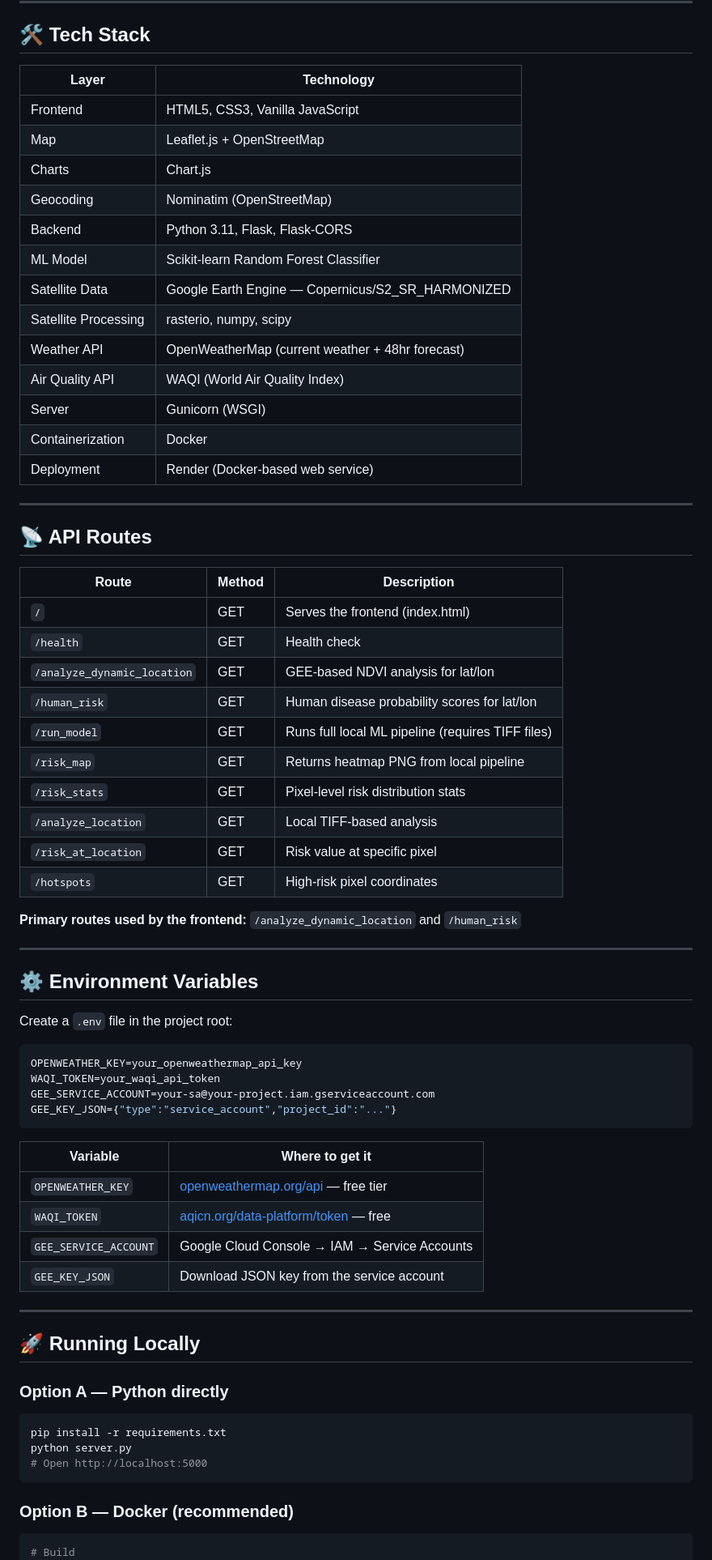
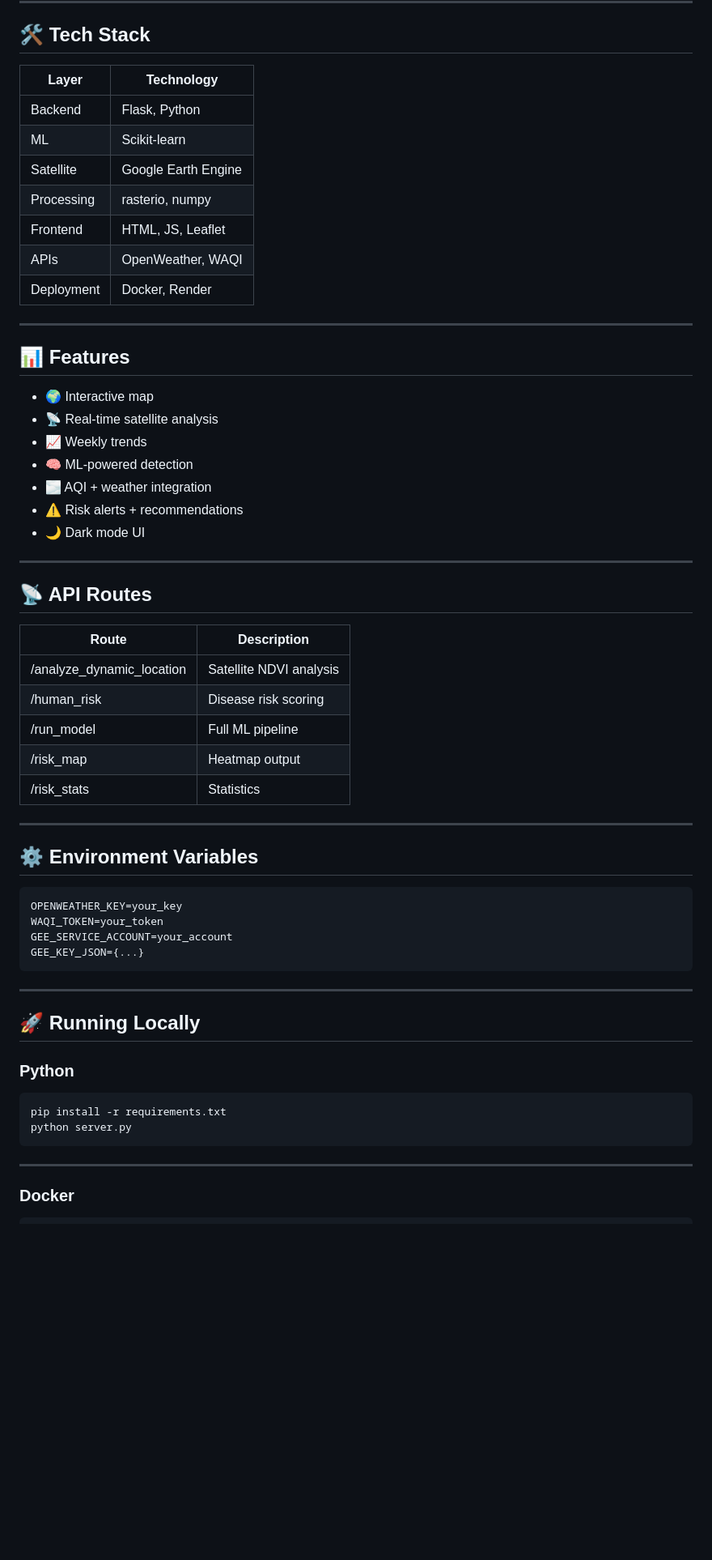
Before and after one commit to Vansh29-ai/Pathowatch-repo, a Markdown page: README.md, the part around one of its changes. Shown at 81% size. GitHub-like rendering; blank space fills up the shorter version.

````diff
--- a/README.md
+++ b/README.md
@@ -106,75 +226,65 @@ Pathowatch-repo/
 
 ## 🛠️ Tech Stack
 
-| Layer | Technology |
-|---|---|
-| Frontend | HTML5, CSS3, Vanilla JavaScript |
-| Map | Leaflet.js + OpenStreetMap |
-| Charts | Chart.js |
-| Geocoding | Nominatim (OpenStreetMap) |
-| Backend | Python 3.11, Flask, Flask-CORS |
-| ML Model | Scikit-learn Random Forest Classifier |
-| Satellite Data | Google Earth Engine — Copernicus/S2_SR_HARMONIZED |
-| Satellite Processing | rasterio, numpy, scipy |
-| Weather API | OpenWeatherMap (current weather + 48hr forecast) |
-| Air Quality API | WAQI (World Air Quality Index) |
-| Server | Gunicorn (WSGI) |
-| Containerization | Docker |
-| Deployment | Render (Docker-based web service) |
+| Layer      | Technology          |
+| ---------- | ------------------- |
+| Backend    | Flask, Python       |
+| ML         | Scikit-learn        |
+| Satellite  | Google Earth Engine |
+| Processing | rasterio, numpy     |
+| Frontend   | HTML, JS, Leaflet   |
+| APIs       | OpenWeather, WAQI   |
+| Deployment | Docker, Render      |
+
+---
+
+## 📊 Features
+
+* 🌍 Interactive map
+* 📡 Real-time satellite analysis
+* 📈 Weekly trends
+* 🧠 ML-powered detection
+* 🌫️ AQI + weather integration
+* ⚠️ Risk alerts + recommendations
+* 🌙 Dark mode UI
 
 ---
 
 ## 📡 API Routes
 
-| Route | Method | Description |
-|---|---|---|
-| `/` | GET | Serves the frontend (index.html) |
-| `/health` | GET | Health check |
-| `/analyze_dynamic_location` | GET | GEE-based NDVI analysis for lat/lon |
-| `/human_risk` | GET | Human disease probability scores for lat/lon |
-| `/run_model` | GET | Runs full local ML pipeline (requires TIFF files) |
-| `/risk_map` | GET | Returns heatmap PNG from local pipeline |
-| `/risk_stats` | GET | Pixel-level risk distribution stats |
-| `/analyze_location` | GET | Local TIFF-based analysis |
-| `/risk_at_location` | GET | Risk value at specific pixel |
-| `/hotspots` | GET | High-risk pixel coordinates |
-
-**Primary routes used by the frontend:** `/analyze_dynamic_location` and `/human_risk`
+| Route                     | Description             |
+| ------------------------- | ----------------------- |
+| /analyze_dynamic_location | Satellite NDVI analysis |
+| /human_risk               | Disease risk scoring    |
+| /run_model                | Full ML pipeline        |
+| /risk_map                 | Heatmap output          |
+| /risk_stats               | Statistics              |
 
 ---
 
 ## ⚙️ Environment Variables
 
-Create a `.env` file in the project root:
-
 ```env
-OPENWEATHER_KEY=your_openweathermap_api_key
-WAQI_TOKEN=your_waqi_api_token
-GEE_SERVICE_ACCOUNT=your-sa@your-project.iam.gserviceaccount.com
-GEE_KEY_JSON={"type":"service_account","project_id":"..."}
+OPENWEATHER_KEY=your_key
+WAQI_TOKEN=your_token
+GEE_SERVICE_ACCOUNT=your_account
+GEE_KEY_JSON={...}
 ```
-
-| Variable | Where to get it |
-|---|---|
-| `OPENWEATHER_KEY` | [openweathermap.org/api](https://openweathermap.org/api) — free tier |
-| `WAQI_TOKEN` | [aqicn.org/data-platform/token](https://aqicn.org/data-platform/token/) — free |
-| `GEE_SERVICE_ACCOUNT` | Google Cloud Console → IAM → Service Accounts |
-| `GEE_KEY_JSON` | Download JSON key from the service account |
 
 ---
 
 ## 🚀 Running Locally
 
-### Option A — Python directly
+### Python
 
 ```bash
 pip install -r requirements.txt
 python server.py
-# Open http://localhost:5000
 ```
 
-### Option B — Docker (recommended)
+---
+
+### Docker
 
 ```bash
-# Build
 docker build -t pathowatch .
````
Also changed, not shown: other parts of README.md (+219 -112 lines).
